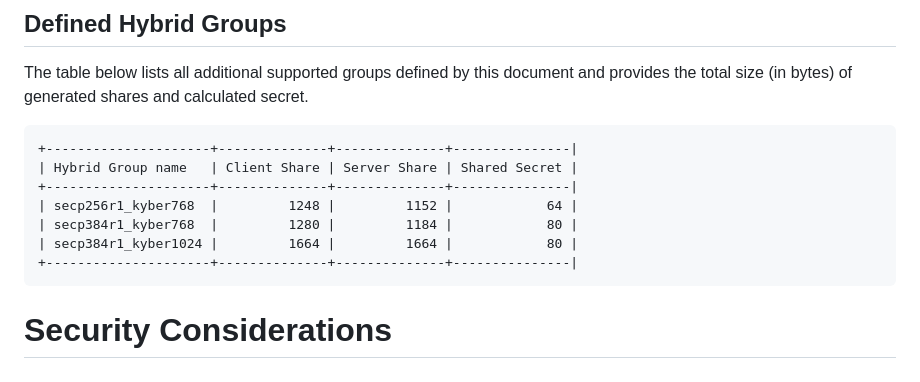
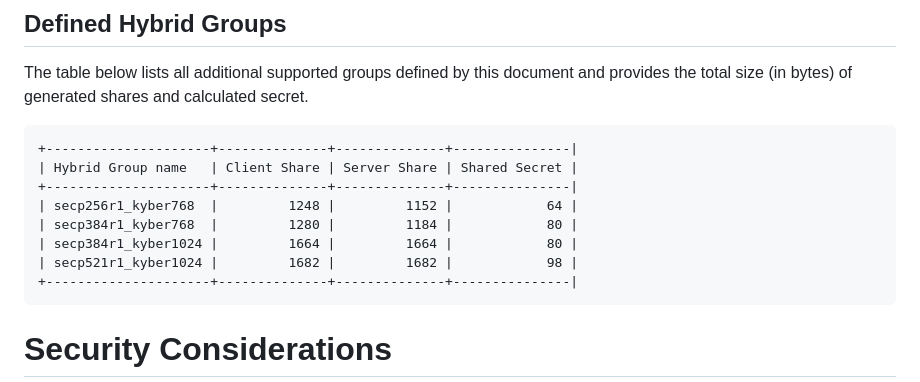
Before and after one commit to post-quantum-cryptography/draft-kwiatkowski-tls-ecdhe-mlkem, a Markdown page: draft-kwiatkowski-tls-ecdhe-kyber.md, the part around the change. GitHub-like rendering.

Commit message:
Minor draft-kwiatkowski-tls-ecdhe-kyber.md
Added secp521r1_kyber1024
I will include some more changes as well.

```diff
--- a/draft-kwiatkowski-tls-ecdhe-kyber.md
+++ b/draft-kwiatkowski-tls-ecdhe-kyber.md
@@ -84,6 +84,7 @@ The table below lists all additional supported groups defined by this document a
 | secp256r1_kyber768  |         1248 |         1152 |            64 |
 | secp384r1_kyber768  |         1280 |         1184 |            80 |
 | secp384r1_kyber1024 |         1664 |         1664 |            80 |
+| secp521r1_kyber1024 |         1682 |         1682 |            98 |
 +---------------------+--------------+--------------+---------------|
 ~~~
 
```
